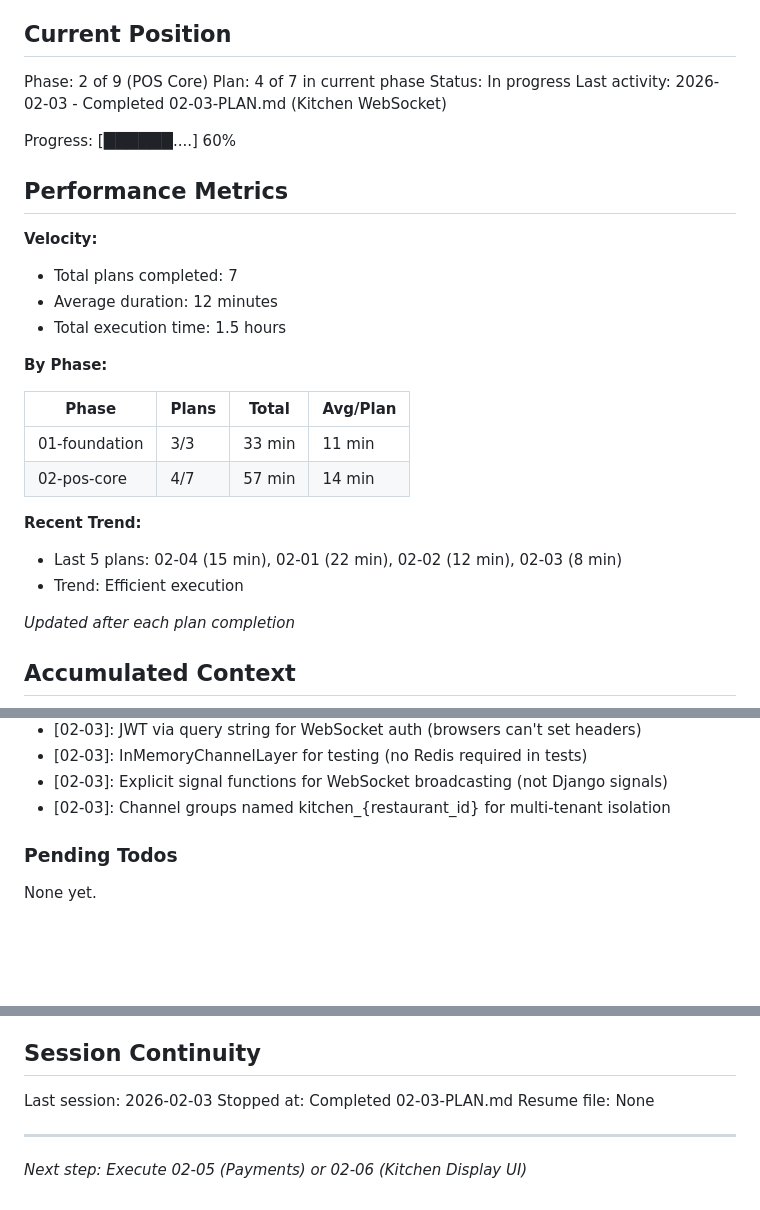
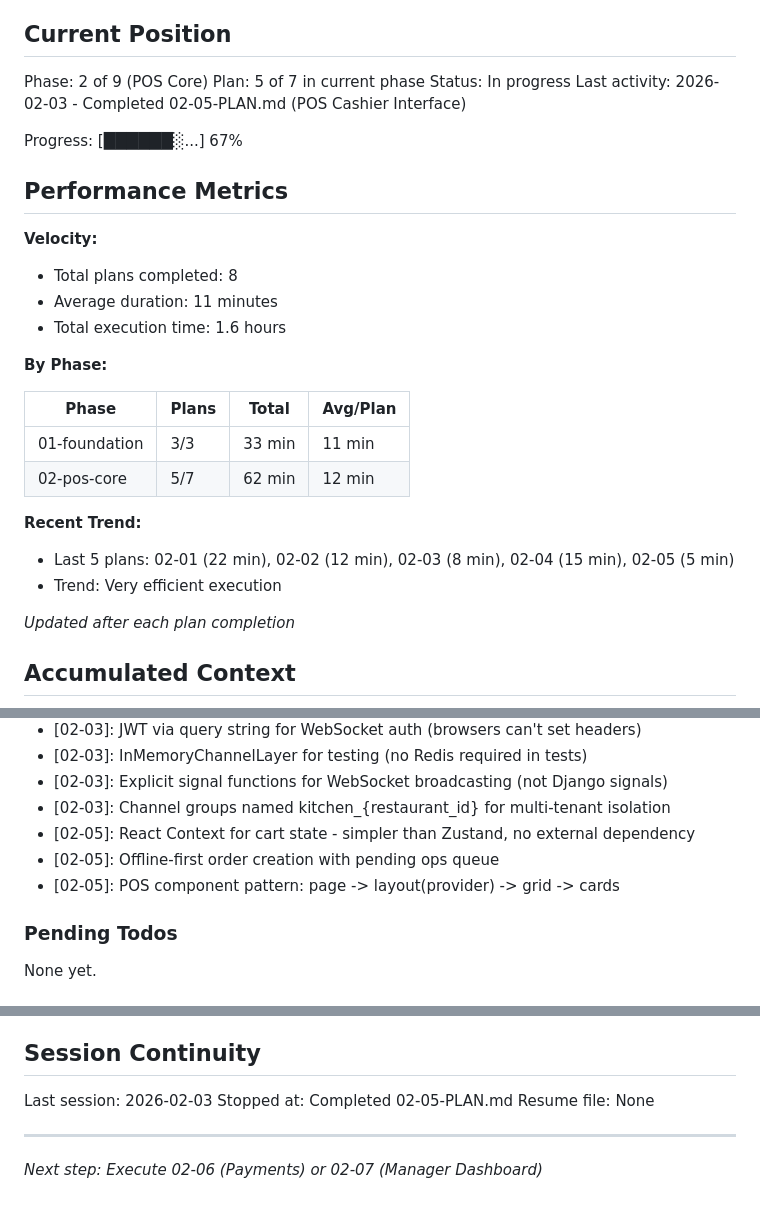
Before and after one commit to aycoul/resto360, a Markdown page: .planning/STATE.md, 3 parts joined by grey strips. GitHub-like rendering; blank space fills up the shorter version.

Commit message:
docs(02-05): complete POS cashier interface plan
Tasks completed: 4/4
- Task 1: Menu data hooks with offline support
- Task 2: Cart state management with React context
- Task 3: POS page with menu grid and cart
- Task 4: Modifier modal, checkout flow, order hooks

SUMMARY: .planning/phases/02-pos-core/02-05-SUMMARY.md

```diff
--- a/.planning/STATE.md
+++ b/.planning/STATE.md
@@ -10,29 +10,29 @@ See: .planning/PROJECT.md (updated 2026-02-03)
 ## Current Position
 
 Phase: 2 of 9 (POS Core)
-Plan: 4 of 7 in current phase
+Plan: 5 of 7 in current phase
 Status: In progress
-Last activity: 2026-02-03 - Completed 02-03-PLAN.md (Kitchen WebSocket)
+Last activity: 2026-02-03 - Completed 02-05-PLAN.md (POS Cashier Interface)
 
-Progress: [██████....] 60%
+Progress: [██████░...] 67%
 
 ## Performance Metrics
 
 **Velocity:**
-- Total plans completed: 7
-- Average duration: 12 minutes
-- Total execution time: 1.5 hours
+- Total plans completed: 8
+- Average duration: 11 minutes
+- Total execution time: 1.6 hours
 
 **By Phase:**
 
 | Phase | Plans | Total | Avg/Plan |
 |-------|-------|-------|----------|
 | 01-foundation | 3/3 | 33 min | 11 min |
-| 02-pos-core | 4/7 | 57 min | 14 min |
+| 02-pos-core | 5/7 | 62 min | 12 min |
 
 **Recent Trend:**
-- Last 5 plans: 02-04 (15 min), 02-01 (22 min), 02-02 (12 min), 02-03 (8 min)
-- Trend: Efficient execution
+- Last 5 plans: 02-01 (22 min), 02-02 (12 min), 02-03 (8 min), 02-04 (15 min), 02-05 (5 min)
+- Trend: Very efficient execution
 
 *Updated after each plan completion*
 
@@ -73,6 +73,9 @@ Recent decisions affecting current work:
 - [02-03]: InMemoryChannelLayer for testing (no Redis required in tests)
 - [02-03]: Explicit signal functions for WebSocket broadcasting (not Django signals)
 - [02-03]: Channel groups named kitchen_{restaurant_id} for multi-tenant isolation
+- [02-05]: React Context for cart state - simpler than Zustand, no external dependency
+- [02-05]: Offline-first order creation with pending ops queue
+- [02-05]: POS component pattern: page -> layout(provider) -> grid -> cards
 
 ### Pending Todos
 
@@ -89,8 +92,8 @@ None yet.
 ## Session Continuity
 
 Last session: 2026-02-03
-Stopped at: Completed 02-03-PLAN.md
+Stopped at: Completed 02-05-PLAN.md
 Resume file: None
 
 ---
-*Next step: Execute 02-05 (Payments) or 02-06 (Kitchen Display UI)*
+*Next step: Execute 02-06 (Payments) or 02-07 (Manager Dashboard)*
```
Also changed, not shown: 1 other file.
